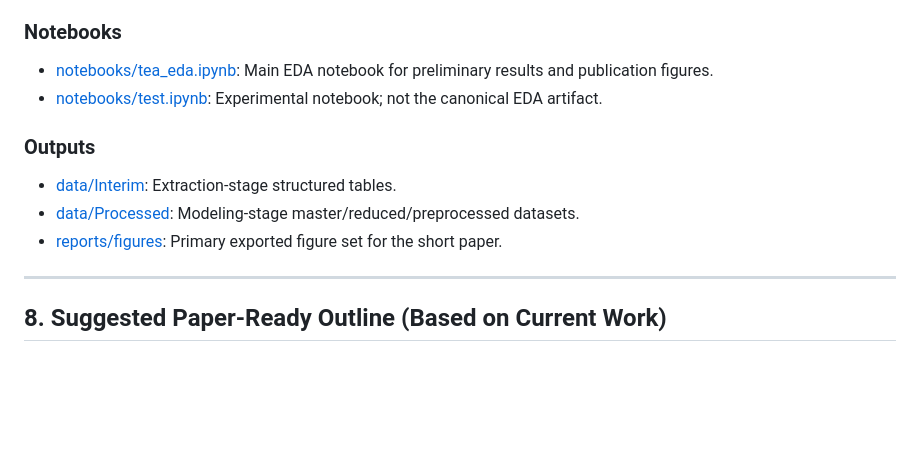
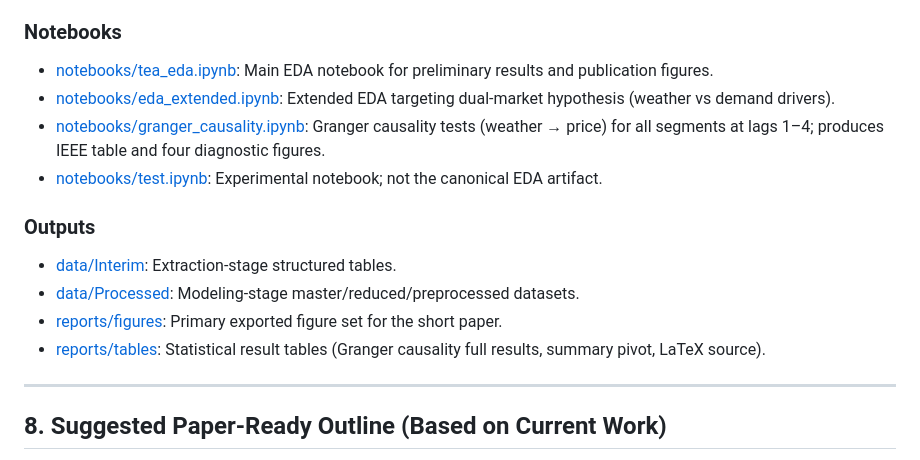
Before and after one commit to hesandism/data-analysis-for-tea-industry, a Markdown page: PROJECT_SUMMARY.md, the part around one of its changes. GitHub-like rendering; blank space fills up the shorter version.

```diff
--- a/PROJECT_SUMMARY.md
+++ b/PROJECT_SUMMARY.md
@@ -293,12 +369,15 @@ Action needed before final paper numbers:
 
 ### Notebooks
 - [notebooks/tea_eda.ipynb](notebooks/tea_eda.ipynb): Main EDA notebook for preliminary results and publication figures.
+- [notebooks/eda_extended.ipynb](notebooks/eda_extended.ipynb): Extended EDA targeting dual-market hypothesis (weather vs demand drivers).
+- [notebooks/granger_causality.ipynb](notebooks/granger_causality.ipynb): Granger causality tests (weather → price) for all segments at lags 1–4; produces IEEE table and four diagnostic figures.
 - [notebooks/test.ipynb](notebooks/test.ipynb): Experimental notebook; not the canonical EDA artifact.
 
 ### Outputs
 - [data/Interim](data/Interim): Extraction-stage structured tables.
 - [data/Processed](data/Processed): Modeling-stage master/reduced/preprocessed datasets.
 - [reports/figures](reports/figures): Primary exported figure set for the short paper.
+- [reports/tables](reports/tables): Statistical result tables (Granger causality full results, summary pivot, LaTeX source).
 
 ---
 
```
Also changed, not shown: other parts of PROJECT_SUMMARY.md (+76 -0 lines).
